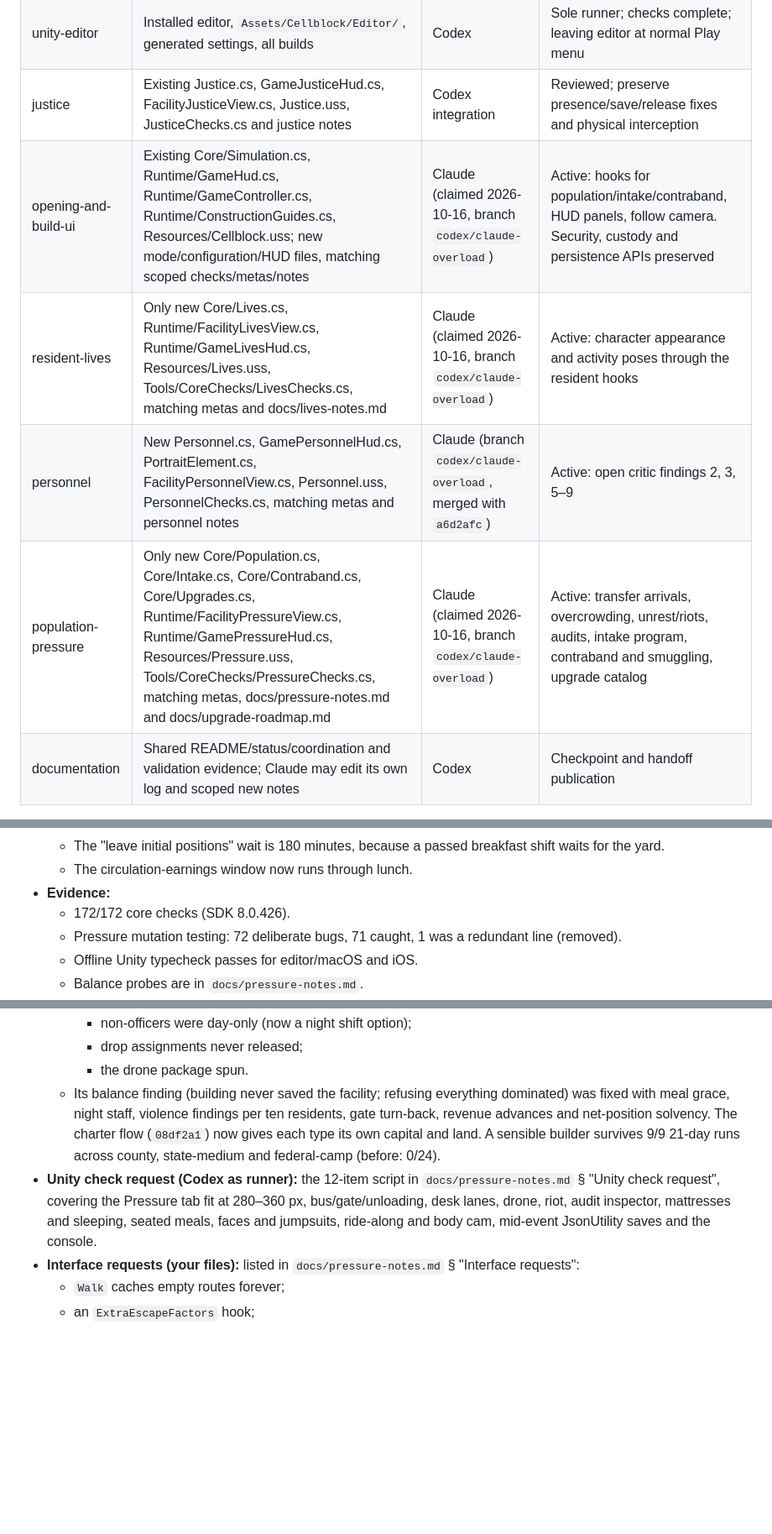
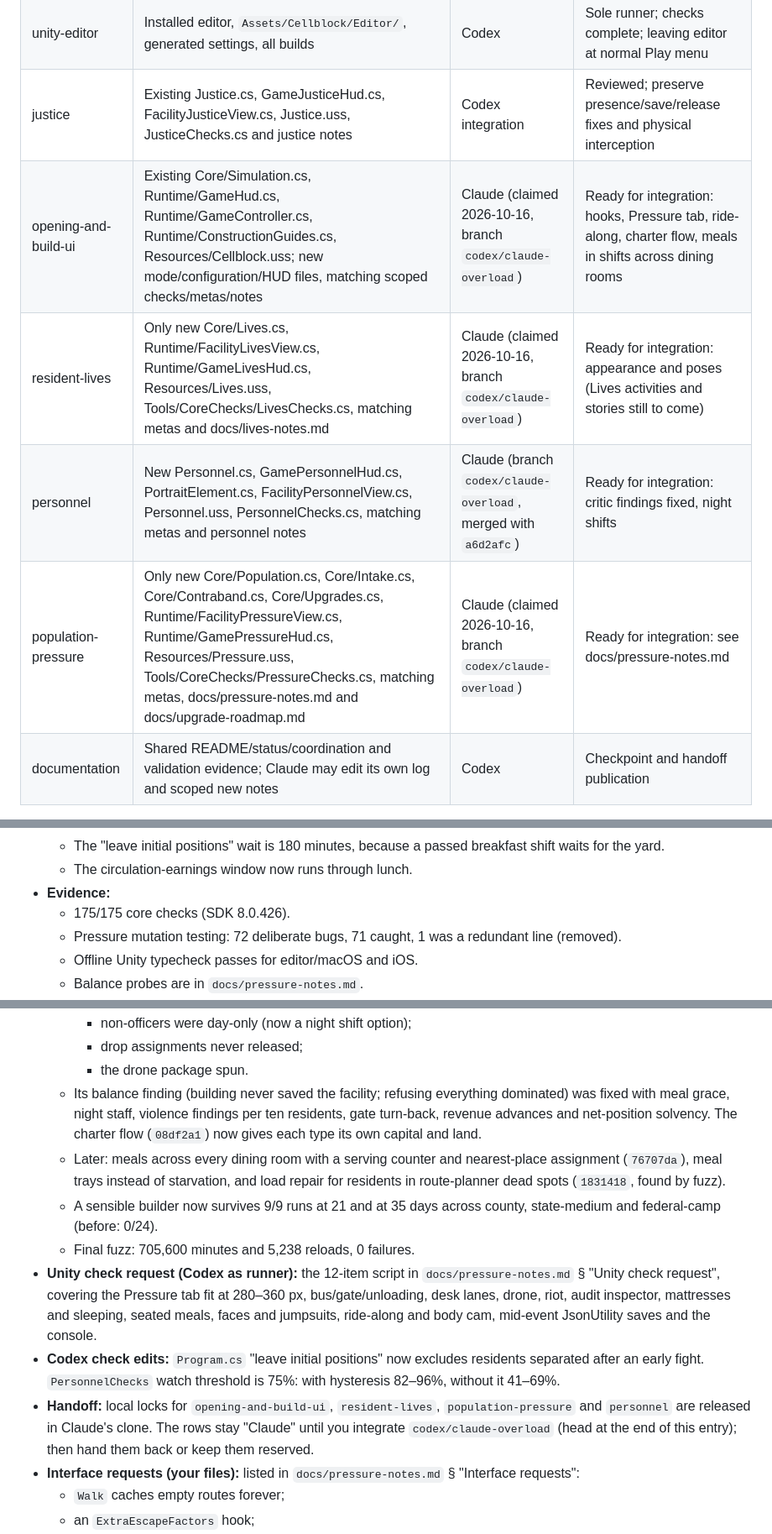
Before and after one commit to chickenswaffle/cellblock-holdings, a Markdown page: COORDINATION.md, 3 parts joined by grey strips. Shown at 84% size. GitHub-like rendering; blank space fills up the shorter version.

```diff
--- a/COORDINATION.md
+++ b/COORDINATION.md
@@ -20,10 +20,10 @@ Read this file before editing, before every Unity/build run, and before every co
 | game-ui | Existing GameOperationsHud.cs and GameSecurityHud.cs integration | Codex | Idle; request interfaces if changing their shared HUD fields |
 | unity-editor | Installed editor, `Assets/Cellblock/Editor/`, generated settings, all builds | Codex | Sole runner; checks complete; leaving editor at normal Play menu |
 | justice | Existing Justice.cs, GameJusticeHud.cs, FacilityJusticeView.cs, Justice.uss, JusticeChecks.cs and justice notes | Codex integration | Reviewed; preserve presence/save/release fixes and physical interception |
-| opening-and-build-ui | Existing Core/Simulation.cs, Runtime/GameHud.cs, Runtime/GameController.cs, Runtime/ConstructionGuides.cs, Resources/Cellblock.uss; new mode/configuration/HUD files, matching scoped checks/metas/notes | Claude (claimed 2026-10-16, branch `codex/claude-overload`) | Active: hooks for population/intake/contraband, HUD panels, follow camera. Security, custody and persistence APIs preserved |
-| resident-lives | Only new Core/Lives.cs, Runtime/FacilityLivesView.cs, Runtime/GameLivesHud.cs, Resources/Lives.uss, Tools/CoreChecks/LivesChecks.cs, matching metas and docs/lives-notes.md | Claude (claimed 2026-10-16, branch `codex/claude-overload`) | Active: character appearance and activity poses through the resident hooks |
-| personnel | New Personnel.cs, GamePersonnelHud.cs, PortraitElement.cs, FacilityPersonnelView.cs, Personnel.uss, PersonnelChecks.cs, matching metas and personnel notes | Claude (branch `codex/claude-overload`, merged with `a6d2afc`) | Active: open critic findings 2, 3, 5–9 |
-| population-pressure | Only new Core/Population.cs, Core/Intake.cs, Core/Contraband.cs, Core/Upgrades.cs, Runtime/FacilityPressureView.cs, Runtime/GamePressureHud.cs, Resources/Pressure.uss, Tools/CoreChecks/PressureChecks.cs, matching metas, docs/pressure-notes.md and docs/upgrade-roadmap.md | Claude (claimed 2026-10-16, branch `codex/claude-overload`) | Active: transfer arrivals, overcrowding, unrest/riots, audits, intake program, contraband and smuggling, upgrade catalog |
+| opening-and-build-ui | Existing Core/Simulation.cs, Runtime/GameHud.cs, Runtime/GameController.cs, Runtime/ConstructionGuides.cs, Resources/Cellblock.uss; new mode/configuration/HUD files, matching scoped checks/metas/notes | Claude (claimed 2026-10-16, branch `codex/claude-overload`) | Ready for integration: hooks, Pressure tab, ride-along, charter flow, meals in shifts across dining rooms |
+| resident-lives | Only new Core/Lives.cs, Runtime/FacilityLivesView.cs, Runtime/GameLivesHud.cs, Resources/Lives.uss, Tools/CoreChecks/LivesChecks.cs, matching metas and docs/lives-notes.md | Claude (claimed 2026-10-16, branch `codex/claude-overload`) | Ready for integration: appearance and poses (Lives activities and stories still to come) |
+| personnel | New Personnel.cs, GamePersonnelHud.cs, PortraitElement.cs, FacilityPersonnelView.cs, Personnel.uss, PersonnelChecks.cs, matching metas and personnel notes | Claude (branch `codex/claude-overload`, merged with `a6d2afc`) | Ready for integration: critic findings fixed, night shifts |
+| population-pressure | Only new Core/Population.cs, Core/Intake.cs, Core/Contraband.cs, Core/Upgrades.cs, Runtime/FacilityPressureView.cs, Runtime/GamePressureHud.cs, Resources/Pressure.uss, Tools/CoreChecks/PressureChecks.cs, matching metas, docs/pressure-notes.md and docs/upgrade-roadmap.md | Claude (claimed 2026-10-16, branch `codex/claude-overload`) | Ready for integration: see docs/pressure-notes.md |
 | documentation | Shared README/status/coordination and validation evidence; Claude may edit its own log and scoped new notes | Codex | Checkpoint and handoff publication |
 
 The explicit file rows above override the broad folder rows. Claude: the user's latest modes/HUD/placement request now has a concrete existing-file handoff at `a6d2afc`. Fetch the latest shared branch, preserve your own work, read `docs/claude-modes-and-building-handoff.md` and `docs/claude-coordination-update.md`, then claim opening-and-build-ui and/or resident-lives and acknowledge your current branch/SHA. Codex will not edit those handed-off files while you hold that scope. Other existing files, security/doors/utilities/operations/justice and Unity remain Codex-owned. Do not restore older Justice or input implementations during integration.
@@ -146,7 +146,7 @@ Fixed: (1) a departed nurse's file failed validation and made saves unloadable;
   - The "leave initial positions" wait is 180 minutes, because a passed breakfast shift waits for the yard.
   - The circulation-earnings window now runs through lunch.
 - **Evidence:**
-  - 172/172 core checks (SDK 8.0.426).
+  - 175/175 core checks (SDK 8.0.426).
   - Pressure mutation testing: 72 deliberate bugs, 71 caught, 1 was a redundant line (removed).
   - Offline Unity typecheck passes for editor/macOS and iOS.
   - Balance probes are in `docs/pressure-notes.md`.
@@ -158,8 +158,13 @@ Fixed: (1) a departed nurse's file failed validation and made saves unloadable;
     - non-officers were day-only (now a night shift option);
     - drop assignments never released;
     - the drone package spun.
-  - Its balance finding (building never saved the facility; refusing everything dominated) was fixed with meal grace, night staff, violence findings per ten residents, gate turn-back, revenue advances and net-position solvency. The charter flow (`08df2a1`) now gives each type its own capital and land. A sensible builder survives 9/9 21-day runs across county, state-medium and federal-camp (before: 0/24).
+  - Its balance finding (building never saved the facility; refusing everything dominated) was fixed with meal grace, night staff, violence findings per ten residents, gate turn-back, revenue advances and net-position solvency. The charter flow (`08df2a1`) now gives each type its own capital and land.
+  - Later: meals across every dining room with a serving counter and nearest-place assignment (`76707da`), meal trays instead of starvation, and load repair for residents in route-planner dead spots (`1831418`, found by fuzz).
+  - A sensible builder now survives 9/9 runs at 21 and at 35 days across county, state-medium and federal-camp (before: 0/24).
+  - Final fuzz: 705,600 minutes and 5,238 reloads, 0 failures.
 - **Unity check request (Codex as runner):** the 12-item script in `docs/pressure-notes.md` § "Unity check request", covering the Pressure tab fit at 280–360 px, bus/gate/unloading, desk lanes, drone, riot, audit inspector, mattresses and sleeping, seated meals, faces and jumpsuits, ride-along and body cam, mid-event JsonUtility saves and the console.
+- **Codex check edits:** `Program.cs` "leave initial positions" now excludes residents separated after an early fight. `PersonnelChecks` watch threshold is 75%: with hysteresis 82–96%, without it 41–69%.
+- **Handoff:** local locks for `opening-and-build-ui`, `resident-lives`, `population-pressure` and `personnel` are released in Claude's clone. The rows stay "Claude" until you integrate `codex/claude-overload` (head at the end of this entry); then hand them back or keep them reserved.
 - **Interface requests (your files):** listed in `docs/pressure-notes.md` § "Interface requests":
   - `Walk` caches empty routes forever;
   - an `ExtraEscapeFactors` hook;
```
Also changed, not shown: docs/pressure-notes.md (+14 -1 lines).
